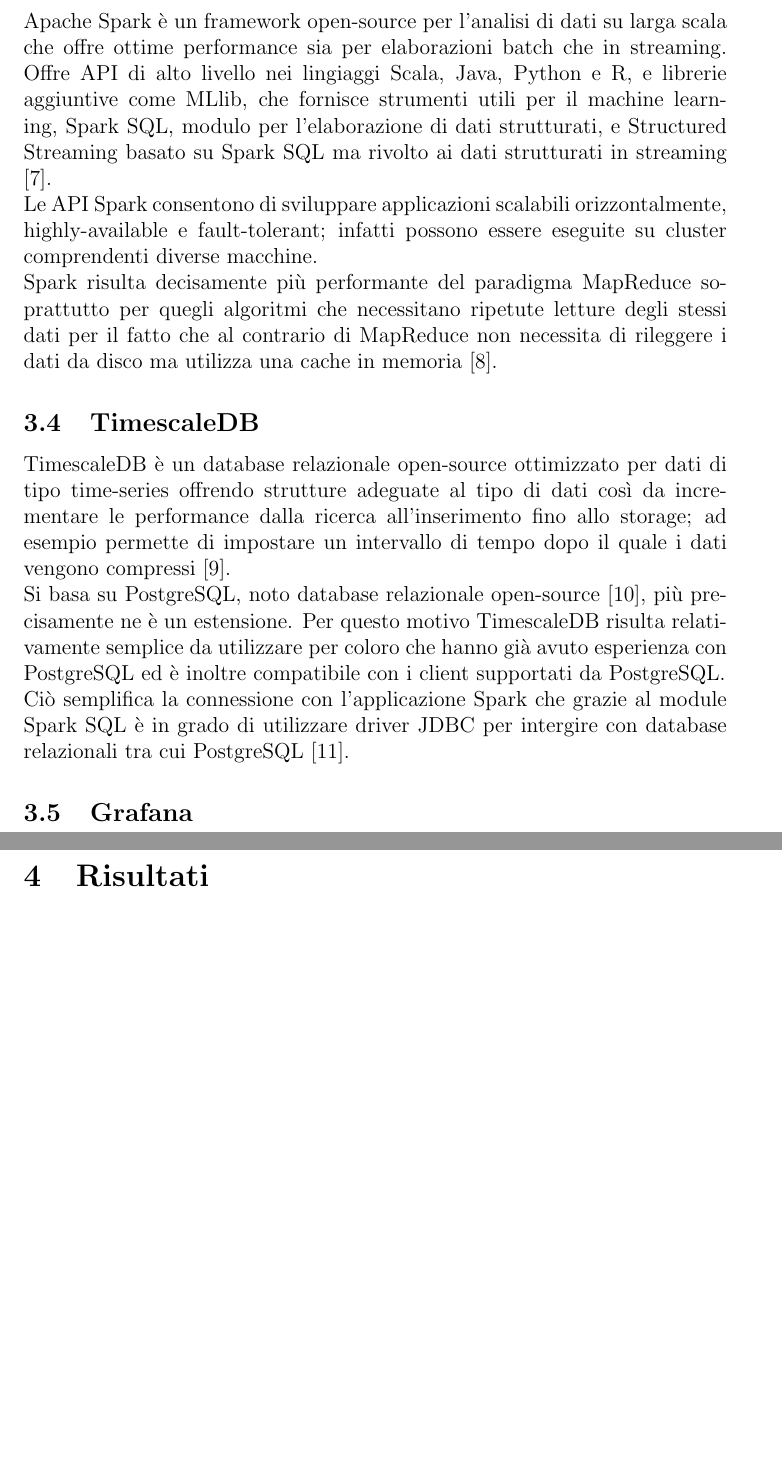
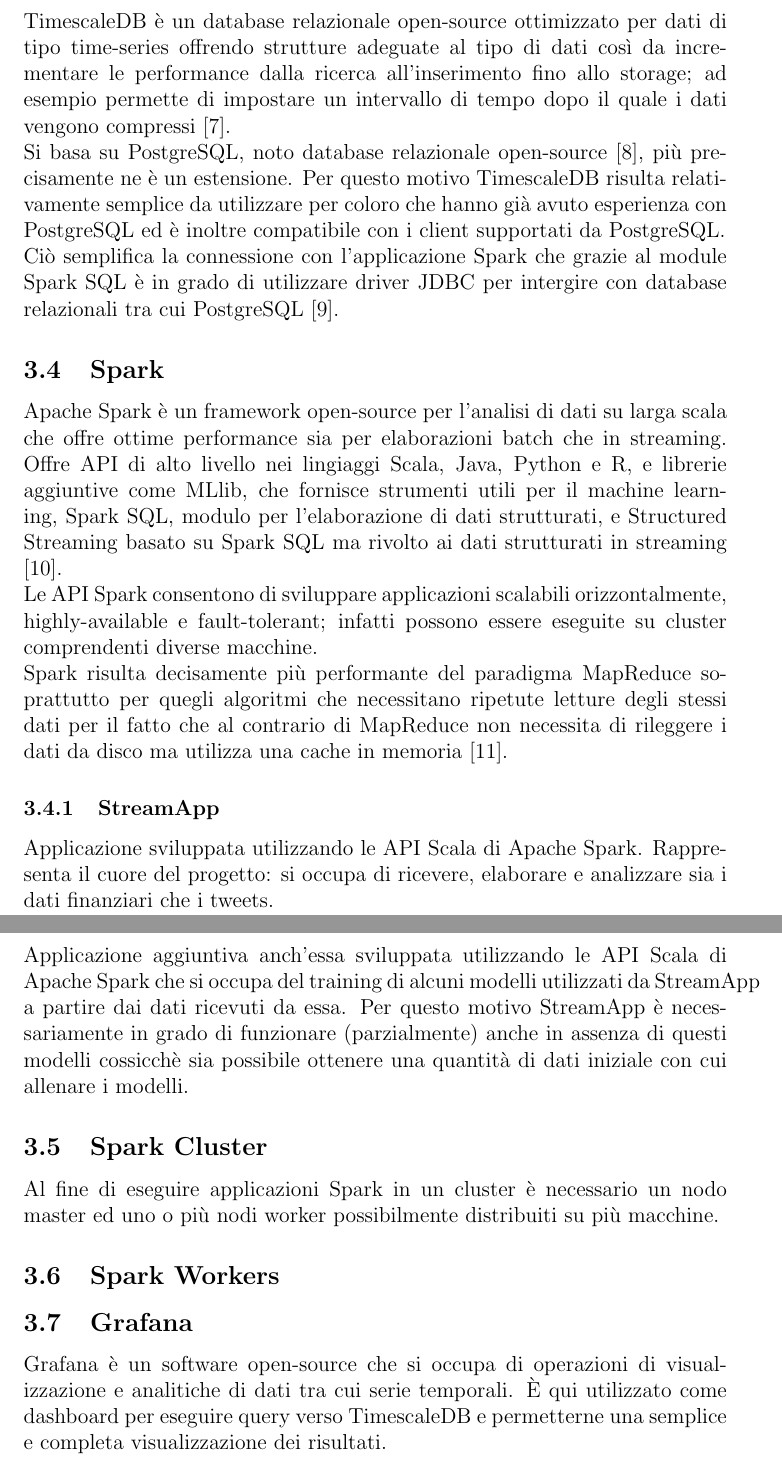
Before and after one commit to rpo19/coinscraper, a LaTeX document (report/Report.tex, which reads report/Componenti.tex): two parts of pages 8 and 9 of 11 before the commit and two parts of pages 8 and 9 of 12 after it, joined at a grey line, cut so that both start at the same text, the shorter picture padded with empty space. Compiled offline with pdfLaTeX.

Commit message:
applicazioni

```diff
--- a/report/Componenti.tex
+++ b/report/Componenti.tex
@@ -83,6 +83,22 @@
 twStream.filter(track=tweets_filter)
 \end{lstlisting}
 
+\subsection{TimescaleDB}
+
+TimescaleDB è un database relazionale open-source ottimizzato per dati di tipo time-series
+offrendo strutture adeguate al tipo di dati così da incrementare le performance dalla ricerca
+all'inserimento fino allo storage; ad esempio permette di impostare un intervallo di tempo
+dopo il quale i dati vengono compressi \cite{timescale}.
+\\
+Si basa su PostgreSQL, noto database relazionale open-source \cite{postgresql}, più precisamente
+ne è un estensione. Per questo motivo TimescaleDB risulta relativamente semplice da utilizzare
+per coloro che hanno già avuto esperienza con PostgreSQL ed è inoltre compatibile con i client
+supportati da PostgreSQL.
+\\
+Ciò semplifica la connessione con l'applicazione Spark che grazie al module Spark SQL è in grado
+di utilizzare driver JDBC per intergire con database relazionali tra cui PostgreSQL
+\cite{spark_sql}.
+
 \subsection{Spark}
 
 Apache Spark è un framework open-source per l'analisi di dati su larga scala che offre ottime
@@ -99,22 +115,33 @@
 che necessitano ripetute letture degli stessi dati per il fatto che al contrario di MapReduce non
 necessita di rileggere i dati da disco ma utilizza una cache in memoria \cite{spark_mapred}.
 
-\subsection{TimescaleDB}
+\subsubsection{StreamApp}
 
-TimescaleDB è un database relazionale open-source ottimizzato per dati di tipo time-series
-offrendo strutture adeguate al tipo di dati così da incrementare le performance dalla ricerca
-all'inserimento fino allo storage; ad esempio permette di impostare un intervallo di tempo
-dopo il quale i dati vengono compressi \cite{timescale}.
-\\
-Si basa su PostgreSQL, noto database relazionale open-source \cite{postgresql}, più precisamente
-ne è un estensione. Per questo motivo TimescaleDB risulta relativamente semplice da utilizzare
-per coloro che hanno già avuto esperienza con PostgreSQL ed è inoltre compatibile con i client
-supportati da PostgreSQL.
-\\
-Ciò semplifica la connessione con l'applicazione Spark che grazie al module Spark SQL è in grado
-di utilizzare driver JDBC per intergire con database relazionali tra cui PostgreSQL
-\cite{spark_sql}.
+Applicazione sviluppata utilizzando le API Scala di Apache Spark. Rappresenta il cuore del progetto:
+si occupa di ricevere, elaborare e analizzare sia i dati finanziari che i tweets.
+
+\subsubsection{TrainApp}
+
+Applicazione aggiuntiva anch'essa sviluppata utilizzando le API Scala di Apache Spark che si occupa
+del training di alcuni modelli utilizzati da StreamApp a partire dai dati ricevuti da essa.
+Per questo motivo StreamApp è necessariamente in grado di funzionare (parzialmente) anche in assenza
+di questi modelli cossicchè sia possibile ottenere una quantità di dati iniziale con cui allenare i
+modelli.
+
+\subsection{Spark Cluster}
+
+Al fine di eseguire applicazioni Spark in un cluster è necessario un nodo master ed uno o più nodi
+worker possibilmente distribuiti su più macchine.
+
+% il master di cosa si occupa,....
+
+\subsection{Spark Workers}
 
 \subsection{Grafana}
 
-% prima definire query
+Grafana è un software open-source che si occupa di operazioni di visualizzazione e analitiche
+di dati tra cui serie temporali. È qui utilizzato come dashboard per eseguire query verso
+TimescaleDB e permetterne una semplice e completa visualizzazione dei risultati.
+
+% schema grafico
+% docker-compose
```
Also changed, not shown: report/Applicazione.tex (added, +9 -0 lines), report/Report.bib (+5 -0 lines).
